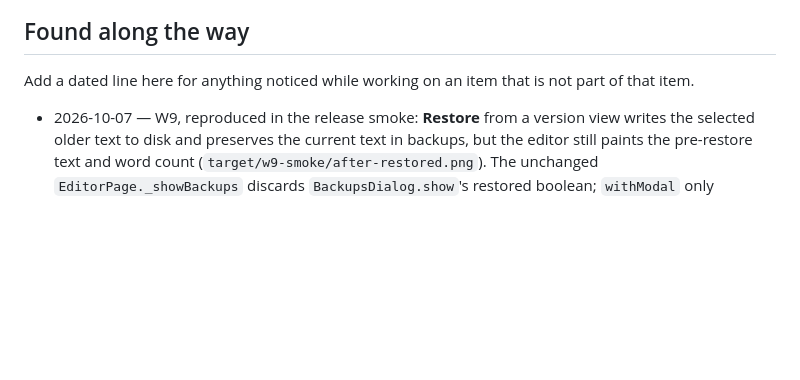
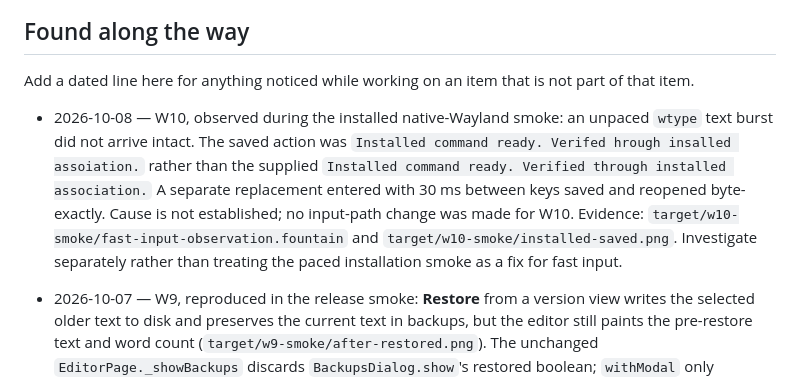
Before and after one commit to phagmaier/slugline, a Markdown page: docs/BACKLOG.md, the part around the change. GitHub-like rendering; blank space fills up the shorter version.

```diff
--- a/docs/BACKLOG.md
+++ b/docs/BACKLOG.md
@@ -2007,6 +2007,16 @@ S1 is fixed, two windows cover it.
 
 Add a dated line here for anything noticed while working on an item that is
 not part of that item.
+
+- 2026-10-08 — W10, observed during the installed native-Wayland smoke: an
+  unpaced `wtype` text burst did not arrive intact. The saved action was
+  `Installed command ready. Verifed hrough insalled assoiation.` rather than
+  the supplied `Installed command ready. Verified through installed association.`
+  A separate replacement entered with 30 ms between keys saved and reopened
+  byte-exactly. Cause is not established; no input-path change was made for W10.
+  Evidence: `target/w10-smoke/fast-input-observation.fountain` and
+  `target/w10-smoke/installed-saved.png`. Investigate separately rather than
+  treating the paced installation smoke as a fix for fast input.
 
 - 2026-10-07 — W9, reproduced in the release smoke: **Restore** from a version
   view writes the selected older text to disk and preserves the current text in
```
Also changed, not shown: CHANGELOG.md (+3 -0 lines), README.md (+49 -10 lines).
